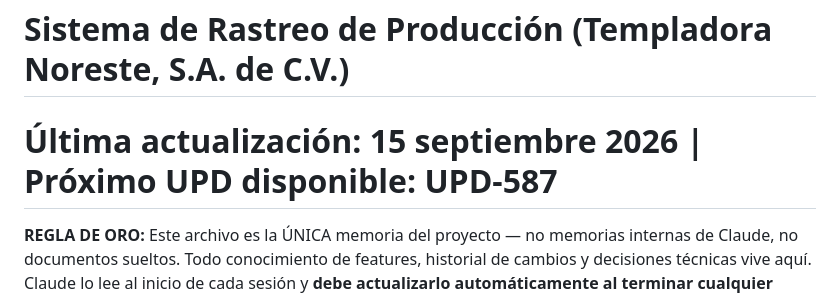
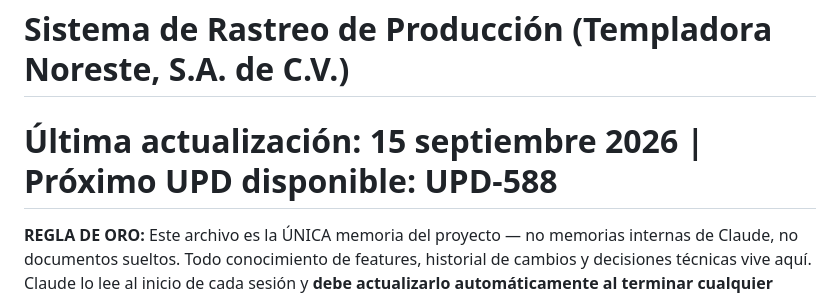
Before and after one commit to Armando-Apex/VPS-APEX_GLASS, a Markdown page: CLAUDE.md, the part around one of its changes. GitHub-like rendering.

```diff
--- a/CLAUDE.md
+++ b/CLAUDE.md
@@ -1,6 +1,6 @@
 # APEX GLASS — MEMORIA ÚNICA DEL PROYECTO
 # Sistema de Rastreo de Producción (Templadora Noreste, S.A. de C.V.)
-# Última actualización: 15 septiembre 2026 | Próximo UPD disponible: UPD-587
+# Última actualización: 15 septiembre 2026 | Próximo UPD disponible: UPD-588
 
 **REGLA DE ORO:** Este archivo es la ÚNICA memoria del proyecto — no memorias internas de Claude, no documentos sueltos. Todo conocimiento de features, historial de cambios y decisiones técnicas vive aquí. Claude lo lee al inicio de cada sesión y **debe actualizarlo automáticamente al terminar cualquier sesión con cambios, sin que se le pida** (nuevo UPD + refrescar "Próximo UPD disponible" en la cabecera y en la sección 13). Armando y Mando trabajan en el mismo archivo. NUNCA borrar entradas anteriores — solo agregar.
 
```
Also changed, not shown: other parts of CLAUDE.md (+3 -1 lines).
